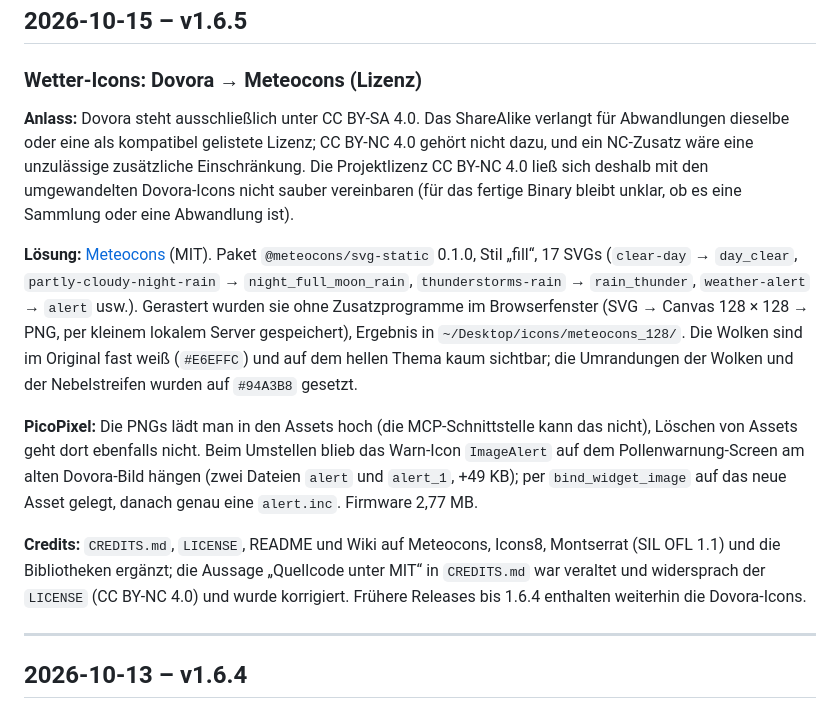
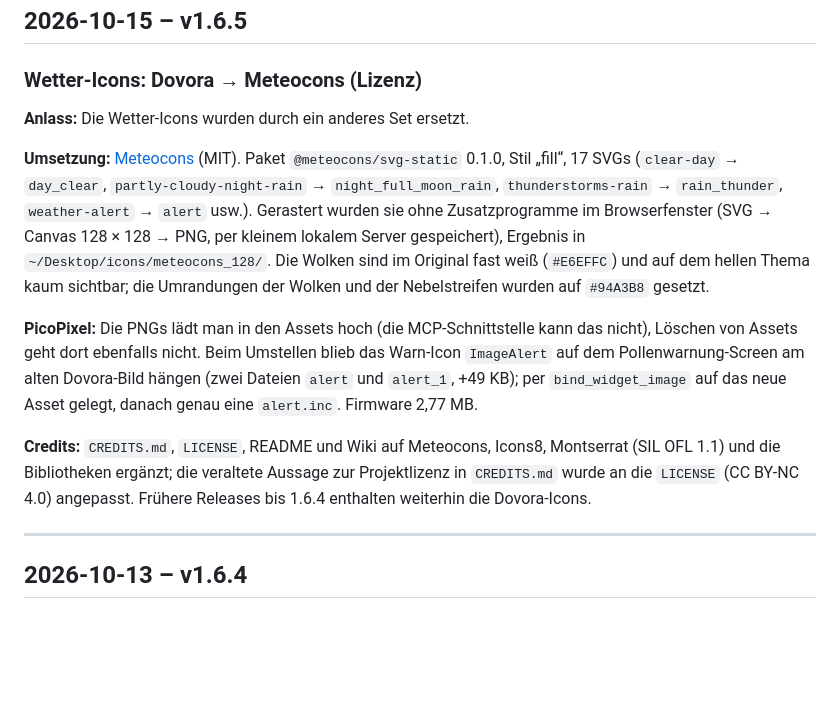
Before and after one commit to JPPeterson-lab/WetterCubePlus, a Markdown page: DEVLOG.md, the part around the change. Rendered like a GitHub page; blank space fills up the shorter version.

Commit message:
Doku: Icon-Tausch neutral beschrieben

```diff
--- a/DEVLOG.md
+++ b/DEVLOG.md
@@ -12,13 +12,13 @@
 
 ### Wetter-Icons: Dovora → Meteocons (Lizenz)
 
-**Anlass:** Dovora steht ausschließlich unter CC BY-SA 4.0. Das ShareAlike verlangt für Abwandlungen dieselbe oder eine als kompatibel gelistete Lizenz; CC BY-NC 4.0 gehört nicht dazu, und ein NC-Zusatz wäre eine unzulässige zusätzliche Einschränkung. Die Projektlizenz CC BY-NC 4.0 ließ sich deshalb mit den umgewandelten Dovora-Icons nicht sauber vereinbaren (für das fertige Binary bleibt unklar, ob es eine Sammlung oder eine Abwandlung ist).
+**Anlass:** Die Wetter-Icons wurden durch ein anderes Set ersetzt.
 
-**Lösung:** [Meteocons](https://github.com/basmilius/weather-icons) (MIT). Paket `@meteocons/svg-static` 0.1.0, Stil „fill“, 17 SVGs (`clear-day` → `day_clear`, `partly-cloudy-night-rain` → `night_full_moon_rain`, `thunderstorms-rain` → `rain_thunder`, `weather-alert` → `alert` usw.). Gerastert wurden sie ohne Zusatzprogramme im Browserfenster (SVG → Canvas 128 × 128 → PNG, per kleinem lokalem Server gespeichert), Ergebnis in `~/Desktop/icons/meteocons_128/`. Die Wolken sind im Original fast weiß (`#E6EFFC`) und auf dem hellen Thema kaum sichtbar; die Umrandungen der Wolken und der Nebelstreifen wurden auf `#94A3B8` gesetzt.
+**Umsetzung:** [Meteocons](https://github.com/basmilius/weather-icons) (MIT). Paket `@meteocons/svg-static` 0.1.0, Stil „fill“, 17 SVGs (`clear-day` → `day_clear`, `partly-cloudy-night-rain` → `night_full_moon_rain`, `thunderstorms-rain` → `rain_thunder`, `weather-alert` → `alert` usw.). Gerastert wurden sie ohne Zusatzprogramme im Browserfenster (SVG → Canvas 128 × 128 → PNG, per kleinem lokalem Server gespeichert), Ergebnis in `~/Desktop/icons/meteocons_128/`. Die Wolken sind im Original fast weiß (`#E6EFFC`) und auf dem hellen Thema kaum sichtbar; die Umrandungen der Wolken und der Nebelstreifen wurden auf `#94A3B8` gesetzt.
 
 **PicoPixel:** Die PNGs lädt man in den Assets hoch (die MCP-Schnittstelle kann das nicht), Löschen von Assets geht dort ebenfalls nicht. Beim Umstellen blieb das Warn-Icon `ImageAlert` auf dem Pollenwarnung-Screen am alten Dovora-Bild hängen (zwei Dateien `alert` und `alert_1`, +49 KB); per `bind_widget_image` auf das neue Asset gelegt, danach genau eine `alert.inc`. Firmware 2,77 MB.
 
-**Credits:** `CREDITS.md`, `LICENSE`, README und Wiki auf Meteocons, Icons8, Montserrat (SIL OFL 1.1) und die Bibliotheken ergänzt; die Aussage „Quellcode unter MIT“ in `CREDITS.md` war veraltet und widersprach der `LICENSE` (CC BY-NC 4.0) und wurde korrigiert. Frühere Releases bis 1.6.4 enthalten weiterhin die Dovora-Icons.
+**Credits:** `CREDITS.md`, `LICENSE`, README und Wiki auf Meteocons, Icons8, Montserrat (SIL OFL 1.1) und die Bibliotheken ergänzt; die veraltete Aussage zur Projektlizenz in `CREDITS.md` wurde an die `LICENSE` (CC BY-NC 4.0) angepasst. Frühere Releases bis 1.6.4 enthalten weiterhin die Dovora-Icons.
 
 ---
 
```
Also changed, not shown: CHANGELOG.en.md (+1 -1 lines), CHANGELOG.md (+1 -1 lines).
